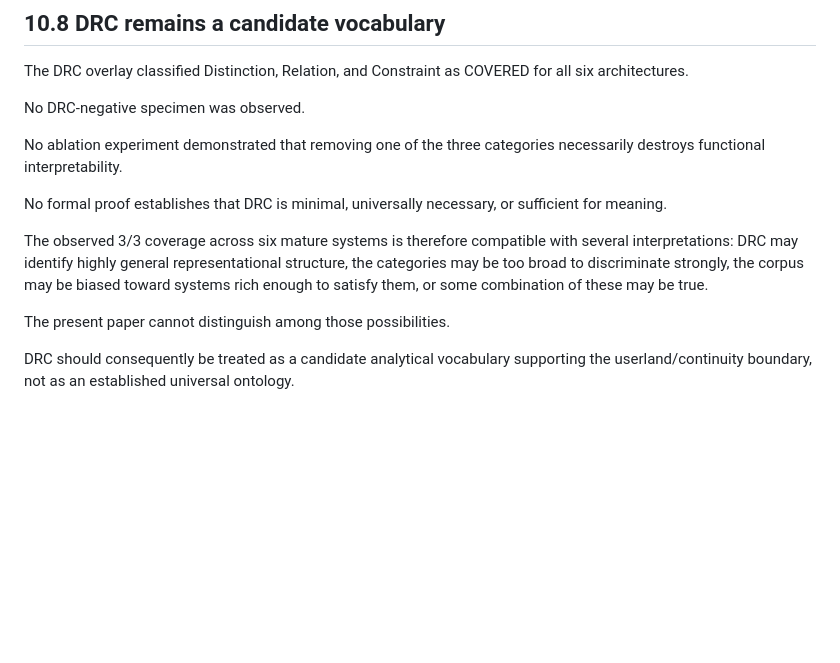
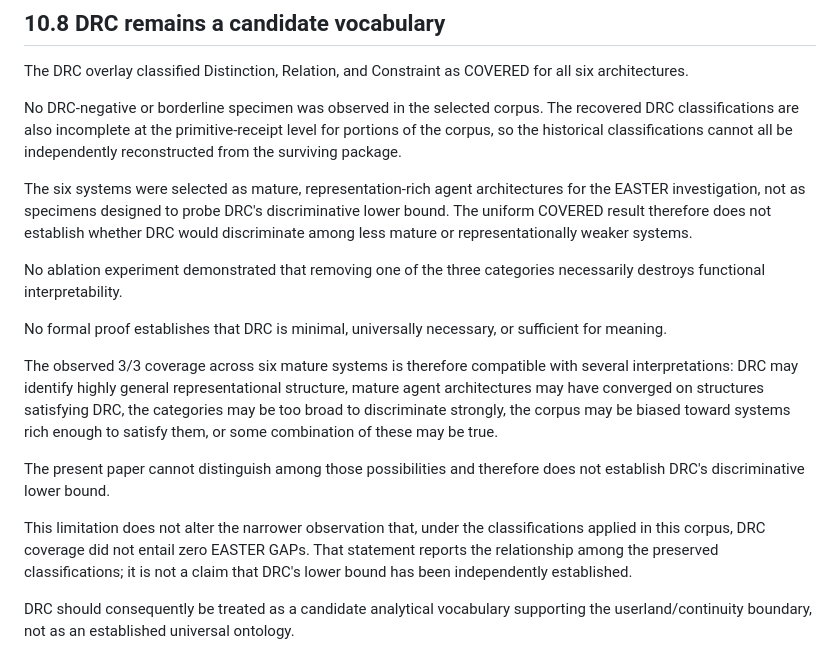
Before and after one commit to witsbi/easter-paper, a Markdown page: paper/draft2/10-limitations-threats-to-validity.md, the part around the change. GitHub-like rendering; blank space fills up the shorter version.

Commit message:
Clarify DRC discriminative lower-bound limitation from Hermes review

```diff
--- a/paper/draft2/10-limitations-threats-to-validity.md
+++ b/paper/draft2/10-limitations-threats-to-validity.md
@@ -99,15 +99,19 @@ A demonstrated case of that kind should be treated as evidence against the prese
 
 The DRC overlay classified Distinction, Relation, and Constraint as COVERED for all six architectures.
 
-No DRC-negative specimen was observed.
+No DRC-negative or borderline specimen was observed in the selected corpus. The recovered DRC classifications are also incomplete at the primitive-receipt level for portions of the corpus, so the historical classifications cannot all be independently reconstructed from the surviving package.
+
+The six systems were selected as mature, representation-rich agent architectures for the EASTER investigation, not as specimens designed to probe DRC's discriminative lower bound. The uniform COVERED result therefore does not establish whether DRC would discriminate among less mature or representationally weaker systems.
 
 No ablation experiment demonstrated that removing one of the three categories necessarily destroys functional interpretability.
 
 No formal proof establishes that DRC is minimal, universally necessary, or sufficient for meaning.
 
-The observed 3/3 coverage across six mature systems is therefore compatible with several interpretations: DRC may identify highly general representational structure, the categories may be too broad to discriminate strongly, the corpus may be biased toward systems rich enough to satisfy them, or some combination of these may be true.
+The observed 3/3 coverage across six mature systems is therefore compatible with several interpretations: DRC may identify highly general representational structure, mature agent architectures may have converged on structures satisfying DRC, the categories may be too broad to discriminate strongly, the corpus may be biased toward systems rich enough to satisfy them, or some combination of these may be true.
 
-The present paper cannot distinguish among those possibilities.
+The present paper cannot distinguish among those possibilities and therefore does not establish DRC's discriminative lower bound.
+
+This limitation does not alter the narrower observation that, under the classifications applied in this corpus, DRC coverage did not entail zero EASTER GAPs. That statement reports the relationship among the preserved classifications; it is not a claim that DRC's lower bound has been independently established.
 
 DRC should consequently be treated as a candidate analytical vocabulary supporting the userland/continuity boundary, not as an established universal ontology.
 
```
